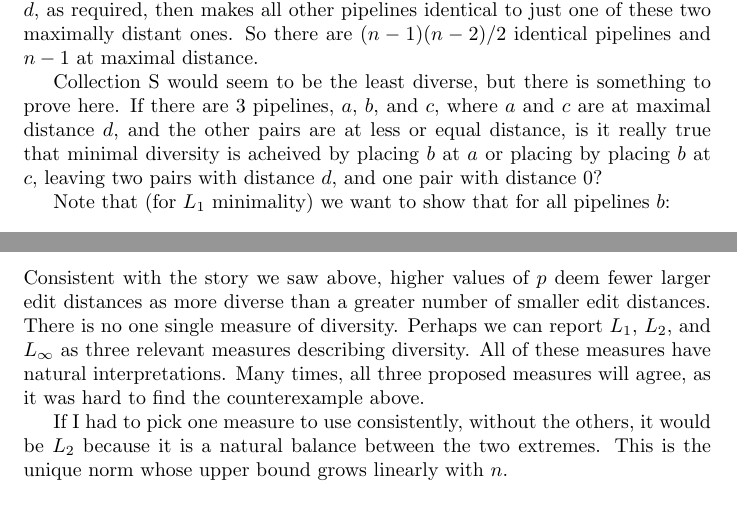
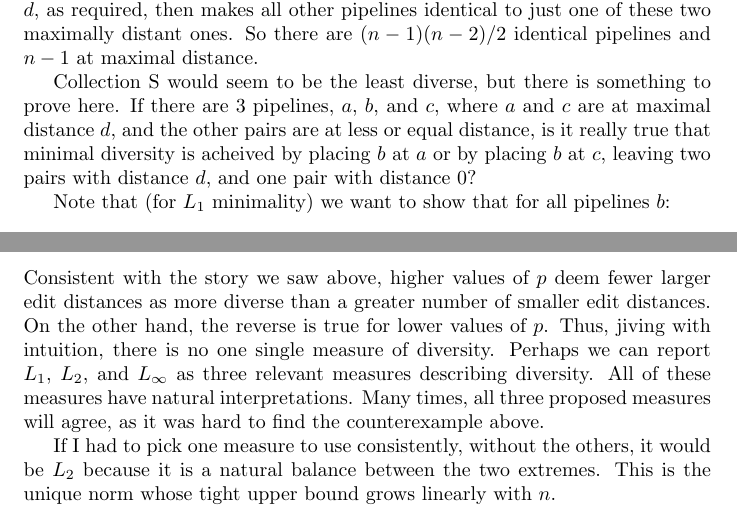
Before and after one commit to seancarverphd/d3m-sequences, a LaTeX document (writeup/edit_norms.tex): two parts of pages 4 and 5 of 5, joined at a grey line, cut so that both start at the same text. Compiled offline with pdfLaTeX.

Commit message:
A few tweaks to asymptotics

```diff
--- a/writeup/edit_norms.tex
+++ b/writeup/edit_norms.tex
@@ -189,8 +189,8 @@ Collection S would seem to be the least diverse, but there is
 something to prove here.  If there are 3 pipelines, $a$, $b$, and $c$,
 where $a$ and $c$ are at maximal distance $d$, and the other pairs are
 at less or equal distance, is it really true that minimal diversity is
-acheived by placing $b$ at $a$ or placing by placing $b$ at $c$,
-leaving two pairs with distance $d$, and one pair with distance 0?
+acheived by placing $b$ at $a$ or by placing $b$ at $c$, leaving two
+pairs with distance $d$, and one pair with distance 0?
 
 Note that (for $L_1$ minimality) we want to show that for all
 pipelines $b$:
@@ -233,15 +233,17 @@ because the two values of $d$ were different: $d \neq e$.
 
 Consistent with the story we saw above, higher values of $p$ deem
 fewer larger edit distances as more diverse than a greater number of
-smaller edit distances.  There is no one single measure of diversity.
-Perhaps we can report $L_1$, $L_2$, and $L_\infty$ as three relevant
-measures describing diversity.  All of these measures have natural
-interpretations.  Many times, all three proposed measures will agree,
-as it was hard to find the counterexample above.
+smaller edit distances.  On the other hand, the reverse is true for
+lower values of $p$.  Thus, jiving with intuition, there is no one
+single measure of diversity.  Perhaps we can report $L_1$, $L_2$, and
+$L_\infty$ as three relevant measures describing diversity.  All of
+these measures have natural interpretations.  Many times, all three
+proposed measures will agree, as it was hard to find the
+counterexample above.
 
 If I had to pick one measure to use consistently, without the others,
 it would be $L_2$ because it is a natural balance between the two
-extremes.  This is the unique norm whose upper bound grows linearly
-with $n$.
+extremes.  This is the unique norm whose tight upper bound grows
+linearly with $n$.
 
 \end{document}
```
